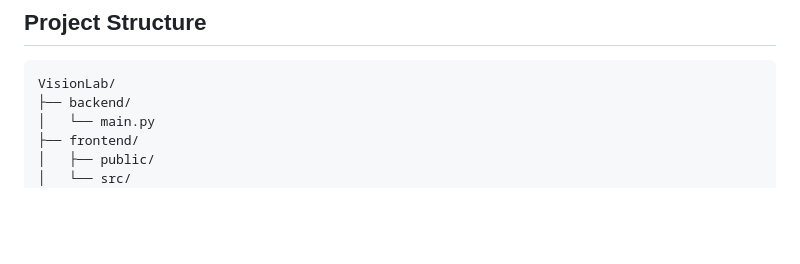
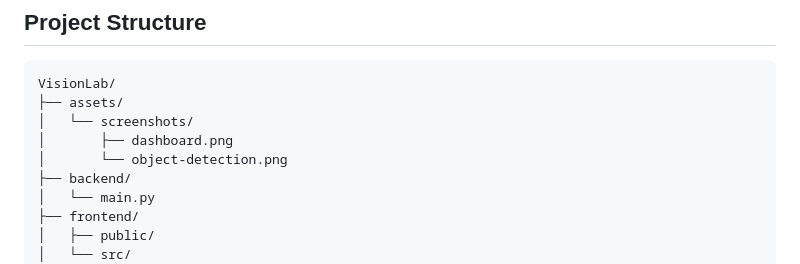
Before and after one commit to harivenkatesh18-vbd/computer-vision-playground, a Markdown page: README.md, the part around one of its changes. Rendered like a GitHub page; blank space fills up the shorter version.

````diff
--- a/README.md
+++ b/README.md
@@ -55,6 +65,10 @@ Open the local address displayed by Vite.
 
 ```text
 VisionLab/
+├── assets/
+│   └── screenshots/
+│       ├── dashboard.png
+│       └── object-detection.png
 ├── backend/
 │   └── main.py
 ├── frontend/
````
Also changed, not shown: other parts of README.md (+10 -0 lines), assets/screenshots/dashboard.png (added), assets/screenshots/object-detection.png (added).
